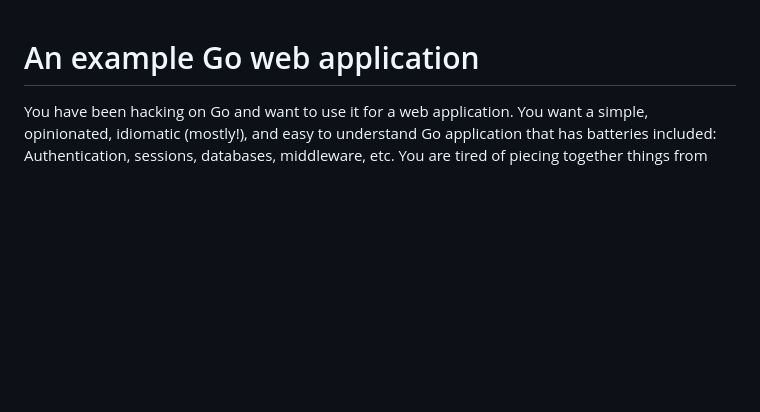
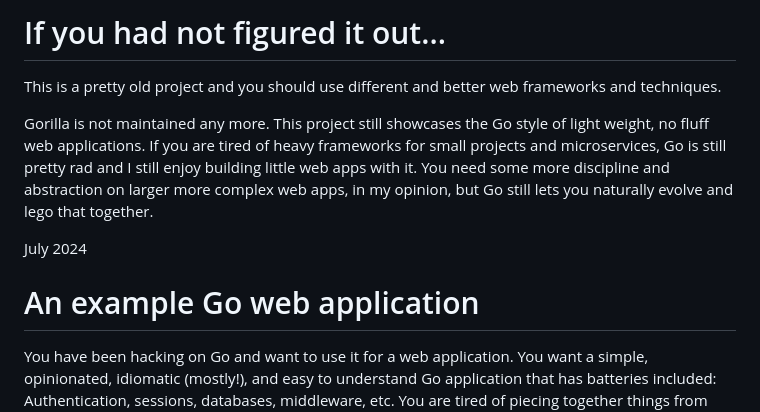
Before and after one commit to bitexploder/gowebexample, a Markdown page: README.md, the part around the change. GitHub-like rendering; blank space fills up the shorter version.

```diff
--- a/README.md
+++ b/README.md
@@ -1,3 +1,11 @@
+# If you had not figured it out...
+
+This is a pretty old project and you should use different and better web frameworks and techniques.
+
+Gorilla is not maintained any more. This project still showcases the Go style of light weight, no fluff web applications. If you are tired of heavy frameworks for small projects and microservices, Go is still pretty rad and I still enjoy building little web apps with it. You need some more discipline and abstraction on larger more complex web apps, in my opinion, but Go still lets you naturally evolve and lego that together.
+
+July 2024
+
 # An example Go web application
 
 You have been hacking on Go and want to use it for a web application. You want a simple, opinionated, idiomatic (mostly!), and easy to understand Go application that has batteries included: Authentication, sessions, databases, middleware, etc. You are tired of piecing together things from various snippets and poring over other Go code bases. Look no further!
```
